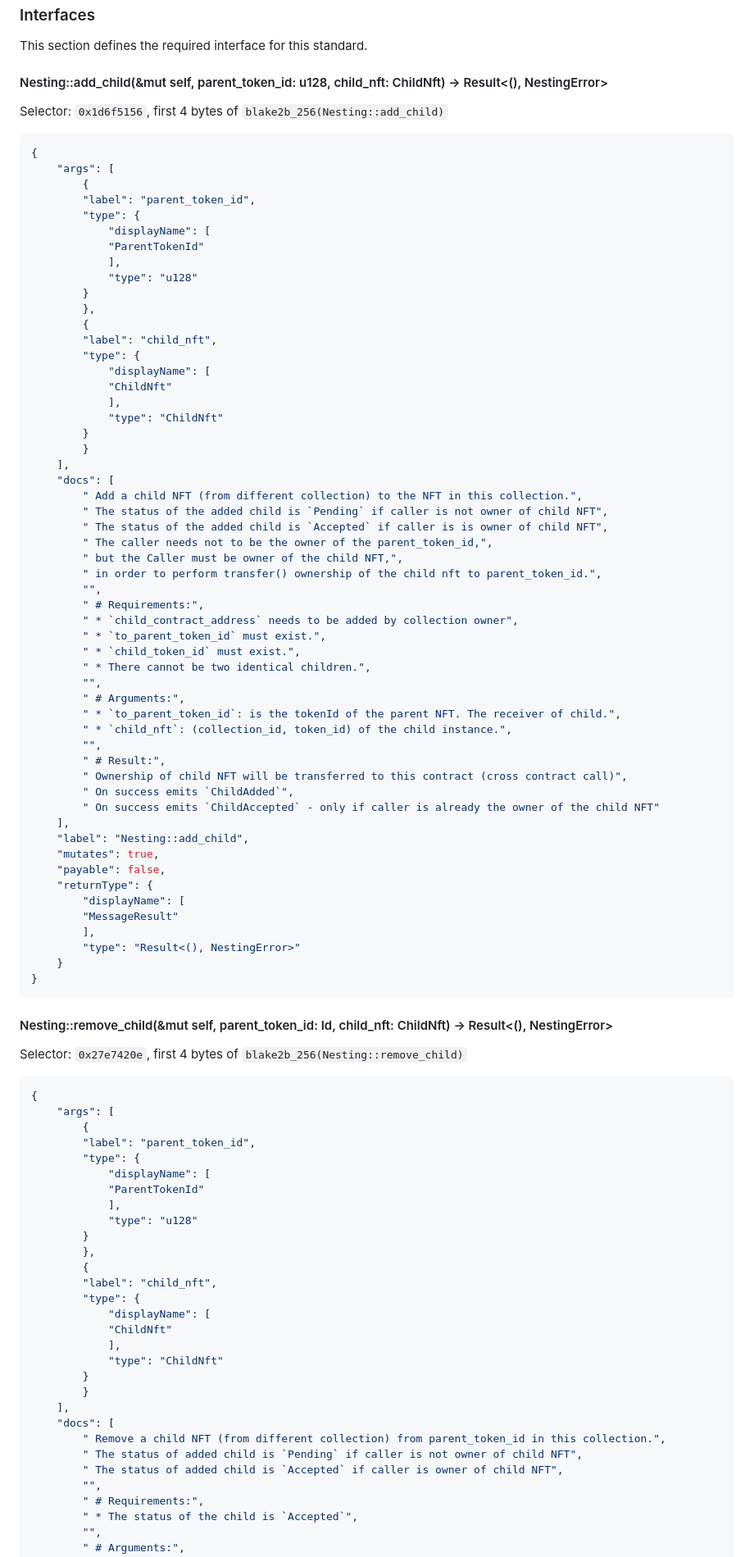
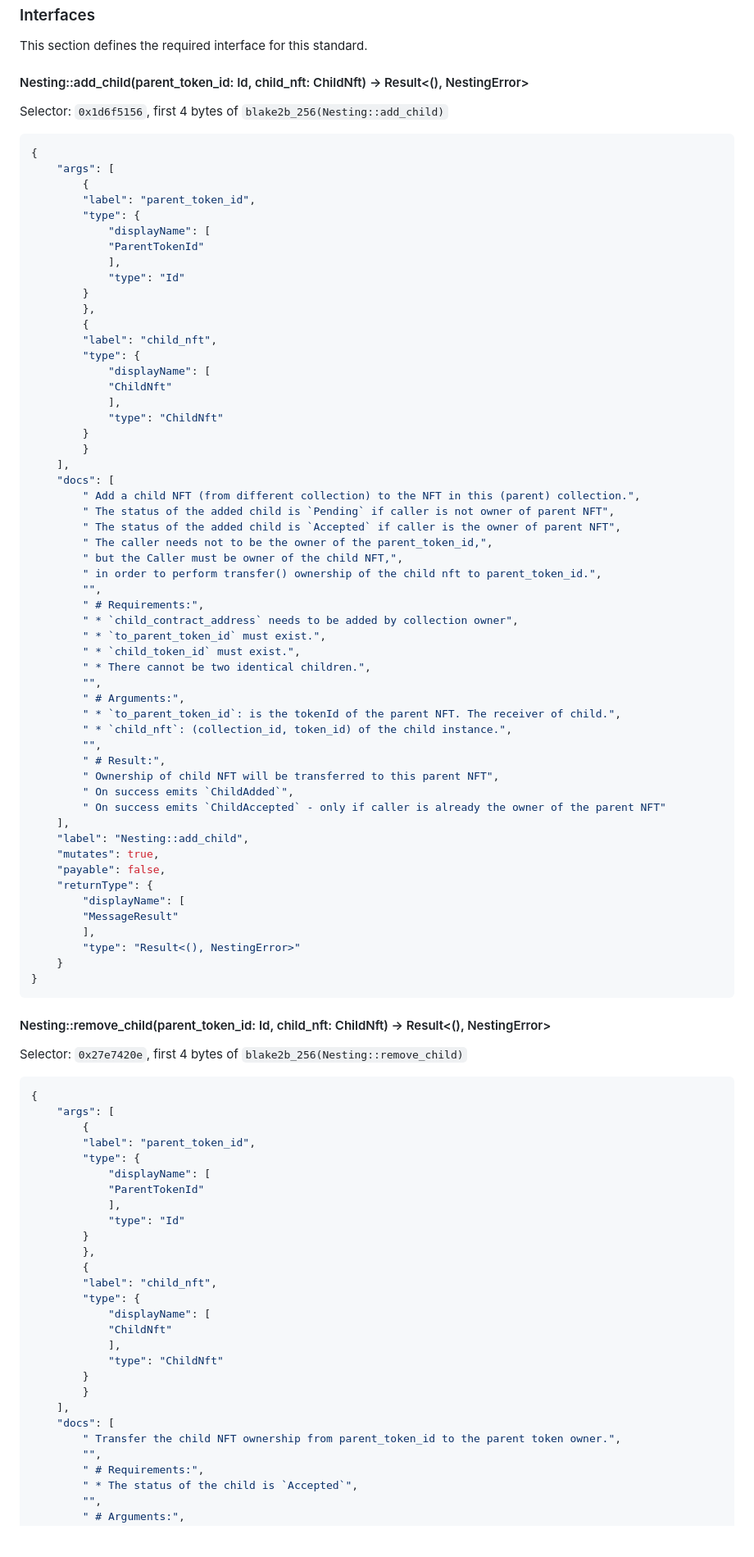
Before and after one commit to w3f/PSPs, a Markdown page: PSPs/drafts/psp-nesting.md, the part around one of its changes. Shown at 82% size. Rendered like a GitHub page; blank space fills up the shorter version.

````diff
--- a/PSPs/drafts/psp-nesting.md
+++ b/PSPs/drafts/psp-nesting.md
@@ -30,7 +30,8 @@ An NFT can be owned by a single other NFT, but can in turn have a number of NFTs
 ### Interfaces
 This section defines the required interface for this standard.
 
-#### Nesting::add_child(&mut self, parent_token_id: u128, child_nft: ChildNft) -> Result<(), NestingError>
+#### Nesting::add_child(parent_token_id: Id, child_nft: ChildNft) -> Result<(), NestingError>
+
 Selector: `0x1d6f5156`, first 4 bytes of `blake2b_256(Nesting::add_child)`
 ```json
 {
@@ -41,7 +42,7 @@ Selector: `0x1d6f5156`, first 4 bytes of `blake2b_256(Nesting::add_child)`
             "displayName": [
             "ParentTokenId"
             ],
-            "type": "u128"
+            "type": "Id"
         }
         },
         {
@@ -55,9 +56,9 @@ Selector: `0x1d6f5156`, first 4 bytes of `blake2b_256(Nesting::add_child)`
         }
     ],
     "docs": [
-        " Add a child NFT (from different collection) to the NFT in this collection.",
-        " The status of the added child is `Pending` if caller is not owner of child NFT",
-        " The status of the added child is `Accepted` if caller is is owner of child NFT",
+        " Add a child NFT (from different collection) to the NFT in this (parent) collection.",
+        " The status of the added child is `Pending` if caller is not owner of parent NFT",
+        " The status of the added child is `Accepted` if caller is the owner of parent NFT",
         " The caller needs not to be the owner of the parent_token_id,",
         " but the Caller must be owner of the child NFT,",
         " in order to perform transfer() ownership of the child nft to parent_token_id.",
@@ -73,9 +74,9 @@ Selector: `0x1d6f5156`, first 4 bytes of `blake2b_256(Nesting::add_child)`
         " * `child_nft`: (collection_id, token_id) of the child instance.",
         "",
         " # Result:",
-        " Ownership of child NFT will be transferred to this contract (cross contract call)",
+        " Ownership of child NFT will be transferred to this parent NFT",
         " On success emits `ChildAdded`",
-        " On success emits `ChildAccepted` - only if caller is already the owner of the child NFT"
+        " On success emits `ChildAccepted` - only if caller is already the owner of the parent NFT"
     ],
     "label": "Nesting::add_child",
     "mutates": true,
@@ -89,7 +90,8 @@ Selector: `0x1d6f5156`, first 4 bytes of `blake2b_256(Nesting::add_child)`
 }
 ```
 
-#### Nesting::remove_child(&mut self, parent_token_id: Id, child_nft: ChildNft) -> Result<(), NestingError>
+#### Nesting::remove_child(parent_token_id: Id, child_nft: ChildNft) -> Result<(), NestingError>
+
 Selector: `0x27e7420e`, first 4 bytes of `blake2b_256(Nesting::remove_child)`
 ```json
 {
@@ -100,7 +102,7 @@ Selector: `0x27e7420e`, first 4 bytes of `blake2b_256(Nesting::remove_child)`
             "displayName": [
             "ParentTokenId"
             ],
-            "type": "u128"
+            "type": "Id"
         }
         },
         {
@@ -114,9 +116,7 @@ Selector: `0x27e7420e`, first 4 bytes of `blake2b_256(Nesting::remove_child)`
         }
     ],
     "docs": [
-        " Remove a child NFT (from different collection) from parent_token_id in this collection.",
-        " The status of added child is `Pending` if caller is not owner of child NFT",
-        " The status of added child is `Accepted` if caller is owner of child NFT",
+        " Transfer the child NFT ownership from parent_token_id to the parent token owner.",
         "",
         " # Requirements:",
         " * The status of the child is `Accepted`",
````
Also changed, not shown: other parts of PSPs/drafts/psp-nesting.md (+25 -17 lines).
